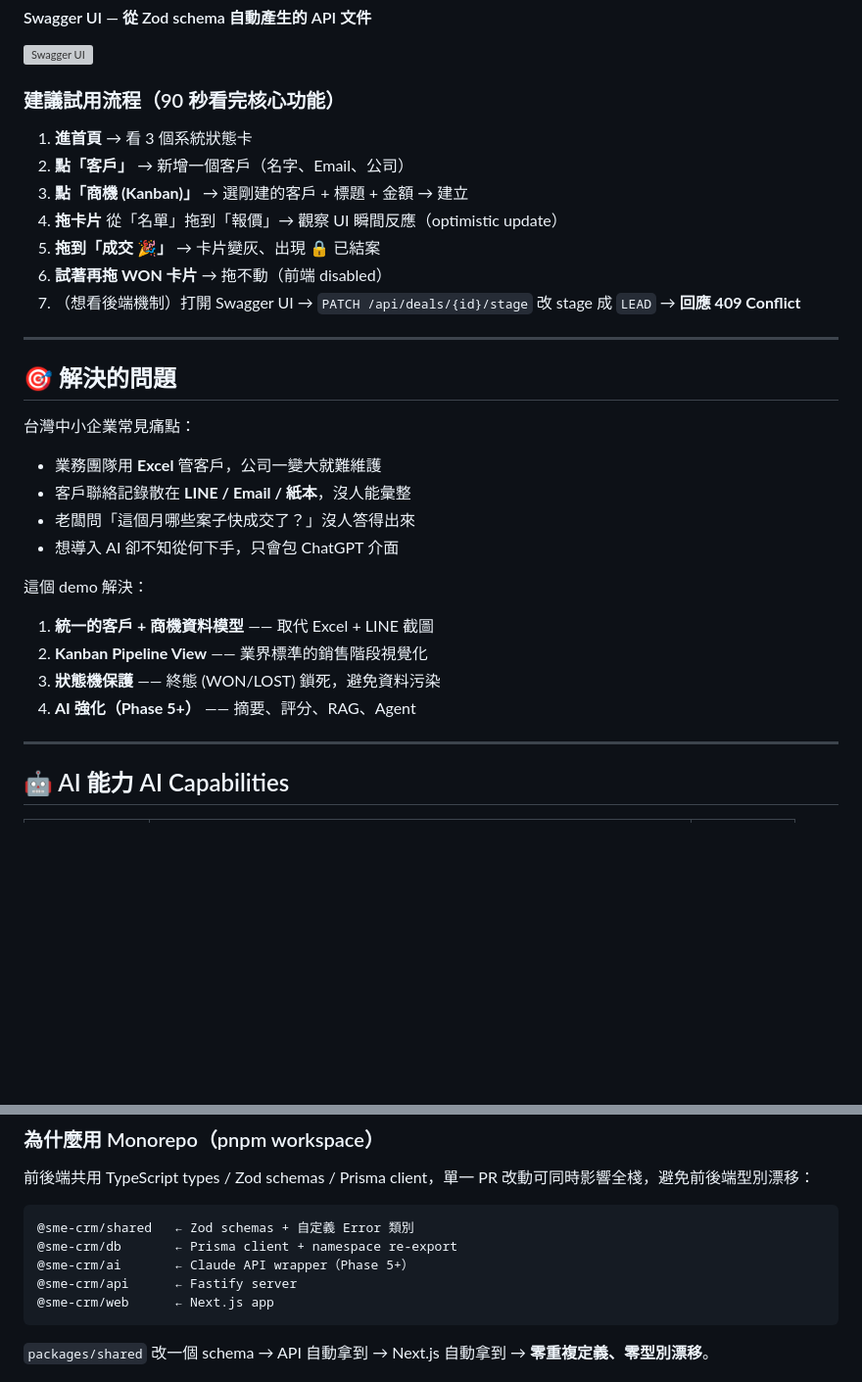
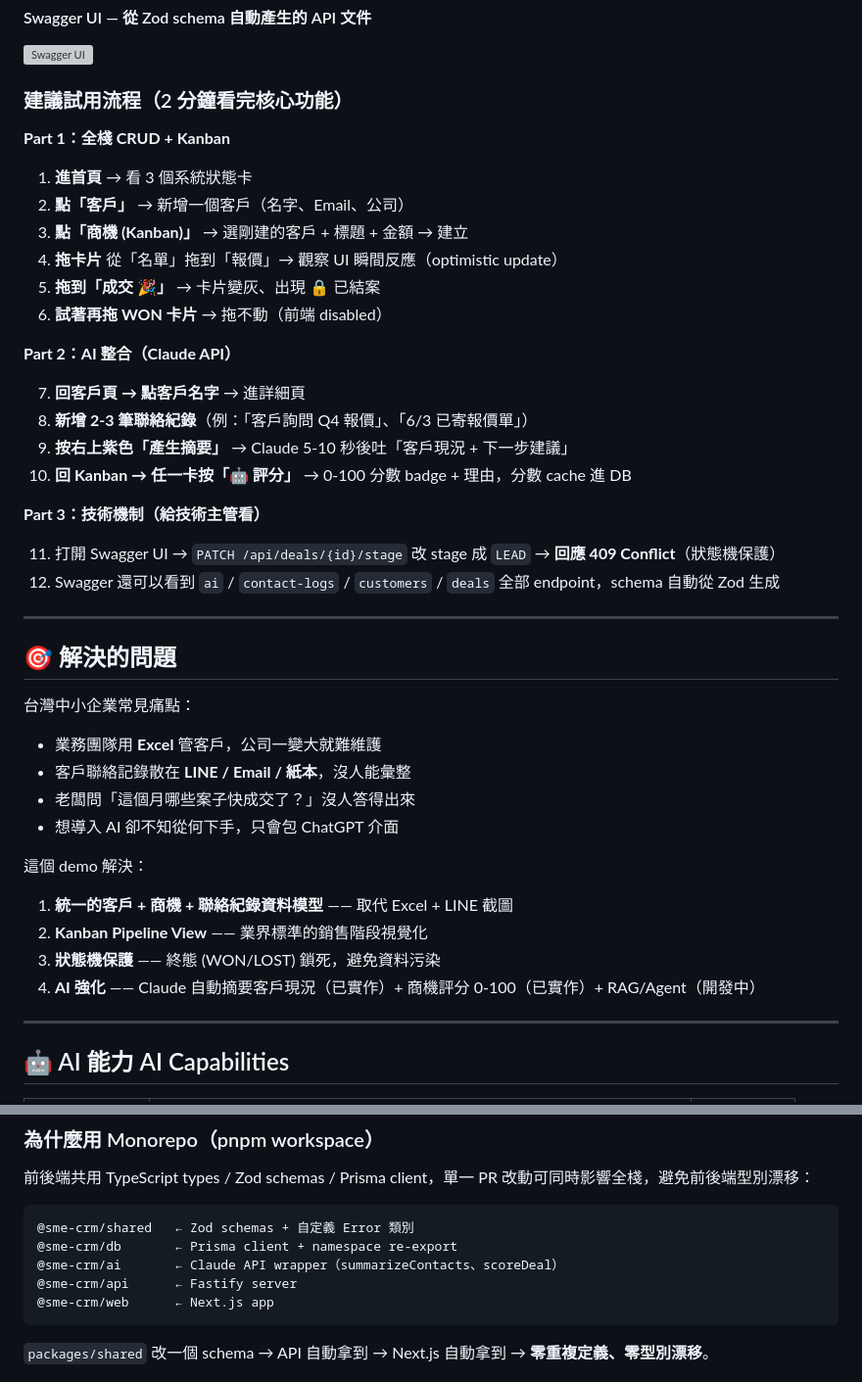
Before and after one commit to joy20020606/demo, a Markdown page: project/mini-sme-crm/README.md, 2 parts joined by grey strips. Shown at 98% size. Rendered like a GitHub page; blank space fills up the shorter version; grey boxes are pictures that could not be loaded.

Commit message:
docs: update README to reflect Phase 5 AI features

````diff
--- a/project/mini-sme-crm/README.md
+++ b/project/mini-sme-crm/README.md
@@ -38,7 +38,9 @@
 
 ![Swagger UI](./docs/screenshots/03-swagger.png)
 
-### 建議試用流程（90 秒看完核心功能）
+### 建議試用流程（2 分鐘看完核心功能）
+
+**Part 1：全棧 CRUD + Kanban**
 
 1. **進首頁** → 看 3 個系統狀態卡
 2. **點「客戶」** → 新增一個客戶（名字、Email、公司）
@@ -46,7 +48,18 @@
 4. **拖卡片** 從「名單」拖到「報價」→ 觀察 UI 瞬間反應（optimistic update）
 5. **拖到「成交 🎉」** → 卡片變灰、出現 🔒 已結案
 6. **試著再拖 WON 卡片** → 拖不動（前端 disabled）
-7. （想看後端機制）打開 Swagger UI → `PATCH /api/deals/{id}/stage` 改 stage 成 `LEAD` → **回應 409 Conflict**
+
+**Part 2：AI 整合（Claude API）**
+
+7. **回客戶頁 → 點客戶名字** → 進詳細頁
+8. **新增 2-3 筆聯絡紀錄**（例：「客戶詢問 Q4 報價」、「6/3 已寄報價單」）
+9. **按右上紫色「產生摘要」** → Claude 5-10 秒後吐「客戶現況 + 下一步建議」
+10. **回 Kanban → 任一卡按「🤖 評分」** → 0-100 分數 badge + 理由，分數 cache 進 DB
+
+**Part 3：技術機制（給技術主管看）**
+
+11. 打開 Swagger UI → `PATCH /api/deals/{id}/stage` 改 stage 成 `LEAD` → **回應 409 Conflict**（狀態機保護）
+12. Swagger 還可以看到 `ai` / `contact-logs` / `customers` / `deals` 全部 endpoint，schema 自動從 Zod 生成
 
 ---
 
@@ -61,10 +74,10 @@
 
 這個 demo 解決：
 
-1. **統一的客戶 + 商機資料模型** —— 取代 Excel + LINE 截圖
+1. **統一的客戶 + 商機 + 聯絡紀錄資料模型** —— 取代 Excel + LINE 截圖
 2. **Kanban Pipeline View** —— 業界標準的銷售階段視覺化
 3. **狀態機保護** —— 終態 (WON/LOST) 鎖死，避免資料污染
-4. **AI 強化（Phase 5+）** —— 摘要、評分、RAG、Agent
+4. **AI 強化** —— Claude 自動摘要客戶現況（已實作）+ 商機評分 0-100（已實作）+ RAG/Agent（開發中）
 
 ---
 
@@ -96,7 +109,7 @@
 ```
 @sme-crm/shared   ← Zod schemas + 自定義 Error 類別
 @sme-crm/db       ← Prisma client + namespace re-export
-@sme-crm/ai       ← Claude API wrapper（Phase 5+）
+@sme-crm/ai       ← Claude API wrapper（summarizeContacts、scoreDeal）
 @sme-crm/api      ← Fastify server
 @sme-crm/web      ← Next.js app
 ```
````
Also changed, not shown: project/mini-sme-crm/PROGRESS.md (+195 -161 lines).
